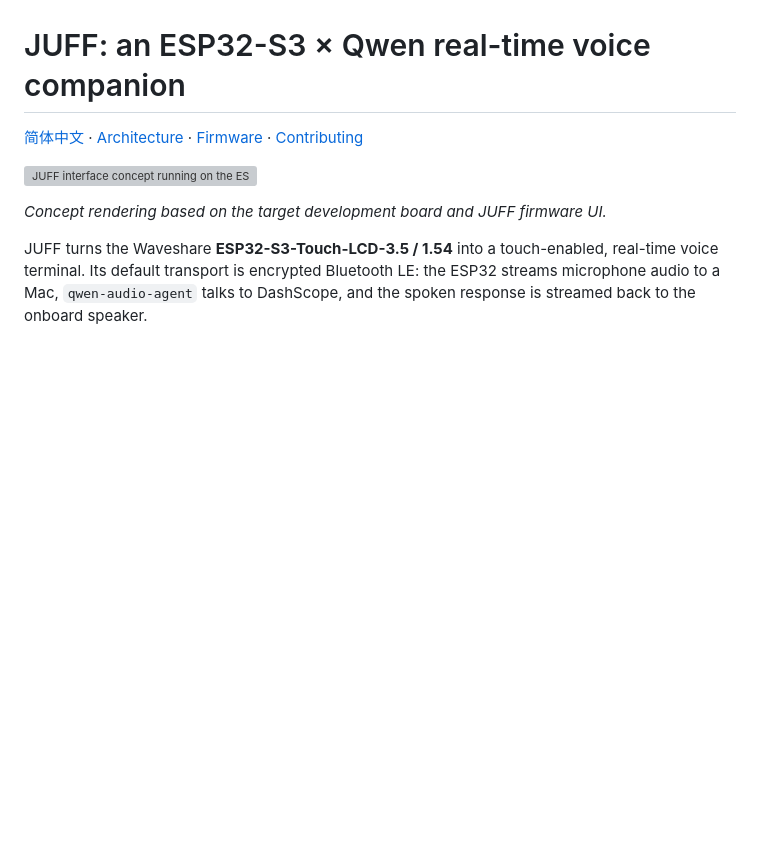
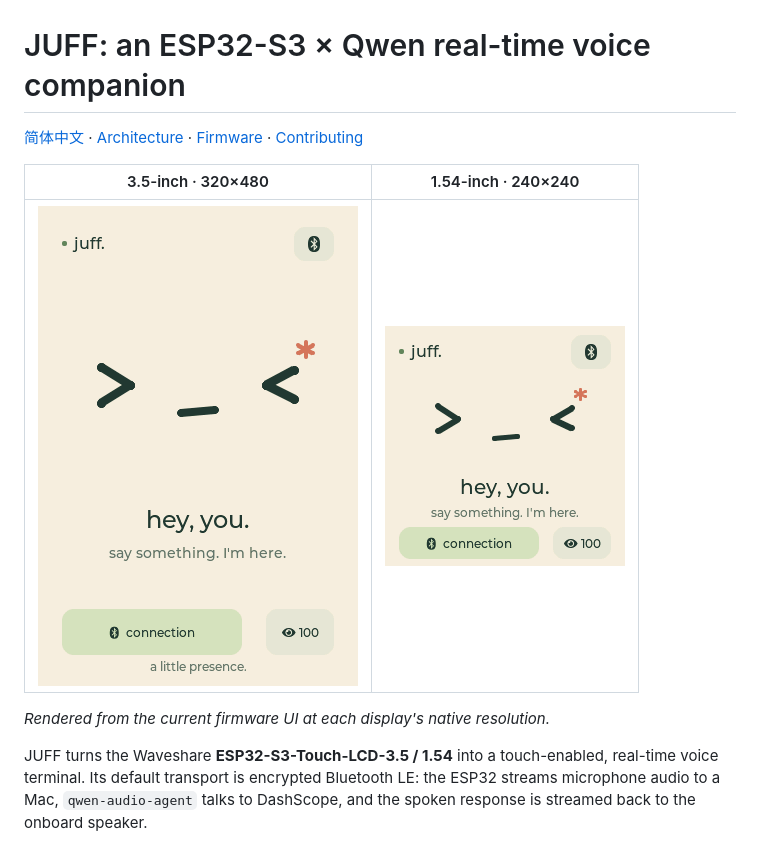
Before and after one commit to daniel-weih/esp32-juff, a Markdown page: README.en.md, the part around the change. GitHub-like rendering; pictures changed too: docs/images/juff-ui-1.54.png (added), docs/images/juff-ui-3.5.png (added); blank space fills up the shorter version; grey boxes are pictures that could not be loaded.

```diff
--- a/README.en.md
+++ b/README.en.md
@@ -2,9 +2,11 @@
 
 [简体中文](README.md) · [Architecture](docs/architecture.md) · [Firmware](firmware/README.md) · [Contributing](CONTRIBUTING.md)
 
-![JUFF interface concept running on the ESP32-S3-Touch-LCD-3.5](docs/images/juff-hero.png)
+| 3.5-inch · 320×480 | 1.54-inch · 240×240 |
+| :---: | :---: |
+| <img src="docs/images/juff-ui-3.5.png" alt="JUFF firmware UI for the large display" width="320"> | <img src="docs/images/juff-ui-1.54.png" alt="JUFF firmware UI for the small display" width="240"> |
 
-*Concept rendering based on the target development board and JUFF firmware UI.*
+*Rendered from the current firmware UI at each display's native resolution.*
 
 JUFF turns the Waveshare **ESP32-S3-Touch-LCD-3.5 / 1.54** into a touch-enabled,
 real-time voice terminal. Its default transport is encrypted Bluetooth LE:
```
Also changed, not shown: README.md (+4 -2 lines), 1 other file.
